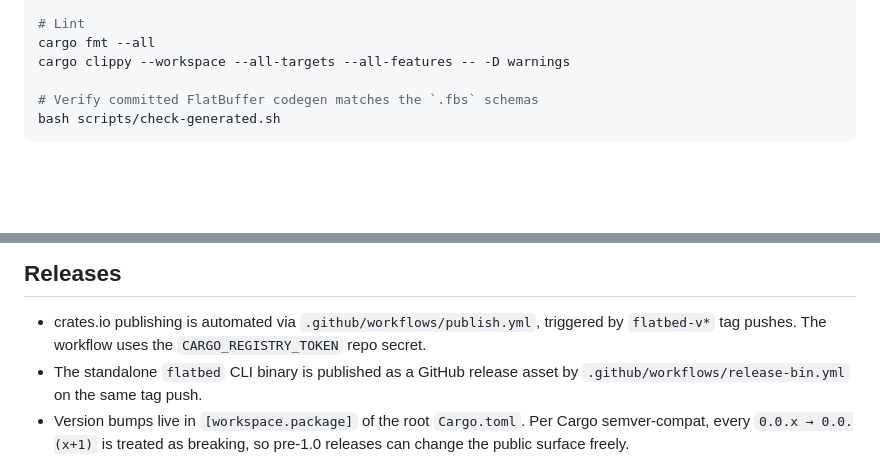
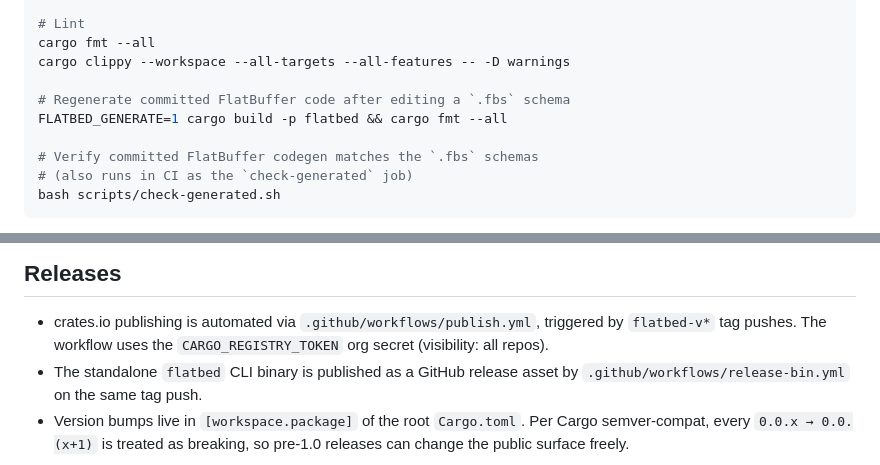
Before and after one commit to plonklabs/flatbed, a Markdown page: CLAUDE.md, 2 parts joined by grey strips. Drawn GitHub-style; blank space fills up the shorter version.

Commit message:
docs: document codegen regeneration; correct CARGO_REGISTRY_TOKEN scope
Add the FLATBED_GENERATE regeneration command next to the
check-generated check (the script exists now and tells you to run it),
note check-generated runs in CI, and fix the CARGO_REGISTRY_TOKEN
reference: it's an org secret (visibility: all), not a repo secret.

````diff
--- a/CLAUDE.md
+++ b/CLAUDE.md
@@ -68,7 +68,11 @@ cargo test --workspace --all-features
 cargo fmt --all
 cargo clippy --workspace --all-targets --all-features -- -D warnings
 
+# Regenerate committed FlatBuffer code after editing a `.fbs` schema
+FLATBED_GENERATE=1 cargo build -p flatbed && cargo fmt --all
+
 # Verify committed FlatBuffer codegen matches the `.fbs` schemas
+# (also runs in CI as the `check-generated` job)
 bash scripts/check-generated.sh
 ```
 
@@ -208,7 +212,7 @@ pub async fn my_worker(ctx: Arc<AppContext>) -> Result<(), FlatbedWorkerError> {
 
 - crates.io publishing is automated via `.github/workflows/publish.yml`,
   triggered by `flatbed-v*` tag pushes. The workflow uses the
-  `CARGO_REGISTRY_TOKEN` repo secret.
+  `CARGO_REGISTRY_TOKEN` org secret (visibility: all repos).
 - The standalone `flatbed` CLI binary is published as a GitHub release
   asset by `.github/workflows/release-bin.yml` on the same tag push.
 - Version bumps live in `[workspace.package]` of the root `Cargo.toml`.
````
